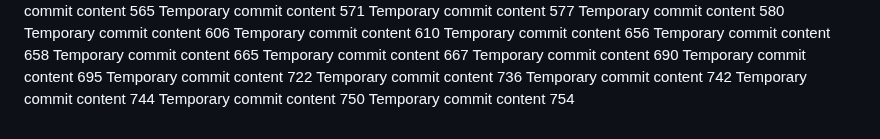
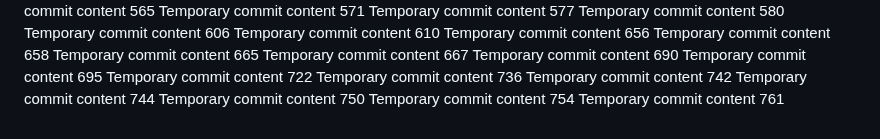
Before and after one commit to andreapozzan/WorkFlowX, a Markdown page: report.md, the part around the change. Rendered like a GitHub page.

```diff
--- a/report.md
+++ b/report.md
@@ -167,3 +167,4 @@ Temporary commit content 742
 Temporary commit content 744
 Temporary commit content 750
 Temporary commit content 754
+Temporary commit content 761
```
